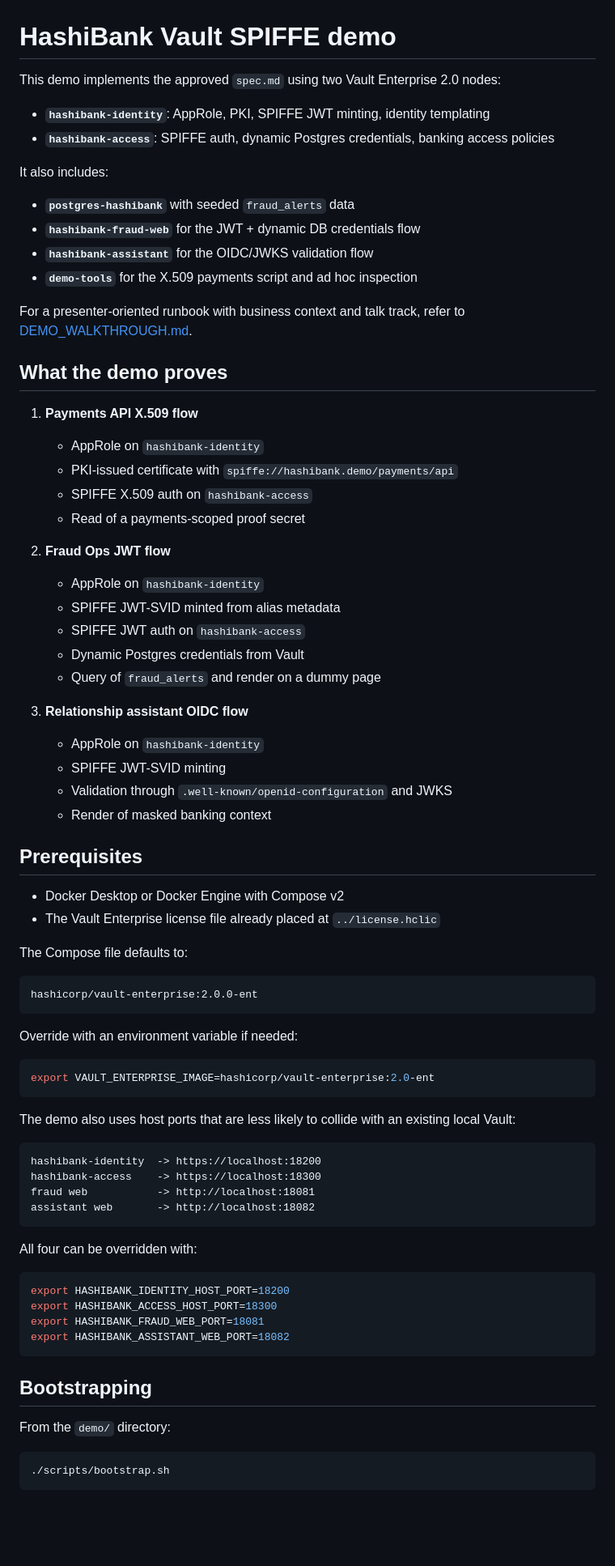
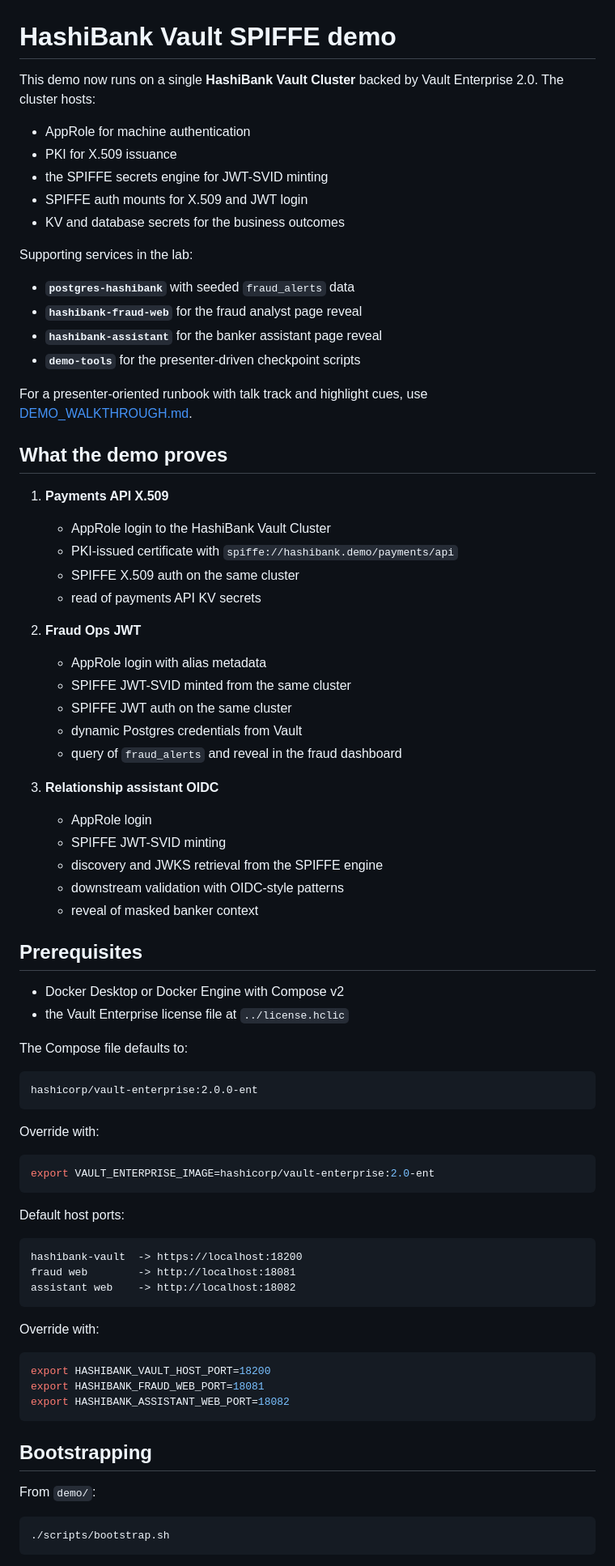
Before and after one commit to DarthVaderRC/vault-spiffe, a Markdown page: demo/README.md, the part around one of its changes. Shown at 81% size. GitHub-like rendering; blank space fills up the shorter version.

Commit message:
Refresh demo docs and deck narrative
Co-authored-by: Copilot <223556219+Copilot@users.noreply.github.com>

````diff
--- a/demo/README.md
+++ b/demo/README.md
@@ -1,44 +1,48 @@
 # HashiBank Vault SPIFFE demo
 
-This demo implements the approved `spec.md` using two Vault Enterprise 2.0 nodes:
+This demo now runs on a single **HashiBank Vault Cluster** backed by Vault Enterprise 2.0. The cluster hosts:
 
-- **`hashibank-identity`**: AppRole, PKI, SPIFFE JWT minting, identity templating
-- **`hashibank-access`**: SPIFFE auth, dynamic Postgres credentials, banking access policies
+- AppRole for machine authentication
+- PKI for X.509 issuance
+- the SPIFFE secrets engine for JWT-SVID minting
+- SPIFFE auth mounts for X.509 and JWT login
+- KV and database secrets for the business outcomes
 
-It also includes:
+Supporting services in the lab:
 
 - **`postgres-hashibank`** with seeded `fraud_alerts` data
-- **`hashibank-fraud-web`** for the JWT + dynamic DB credentials flow
-- **`hashibank-assistant`** for the OIDC/JWKS validation flow
-- **`demo-tools`** for the X.509 payments script and ad hoc inspection
+- **`hashibank-fraud-web`** for the fraud analyst page reveal
+- **`hashibank-assistant`** for the banker assistant page reveal
+- **`demo-tools`** for the presenter-driven checkpoint scripts
 
-For a presenter-oriented runbook with business context and talk track, refer to [DEMO_WALKTHROUGH.md](./DEMO_WALKTHROUGH.md).
+For a presenter-oriented runbook with talk track and highlight cues, use [DEMO_WALKTHROUGH.md](./DEMO_WALKTHROUGH.md).
 
 ## What the demo proves
 
-1. **Payments API X.509 flow**
-   - AppRole on `hashibank-identity`
+1. **Payments API X.509**
+   - AppRole login to the HashiBank Vault Cluster
    - PKI-issued certificate with `spiffe://hashibank.demo/payments/api`
-   - SPIFFE X.509 auth on `hashibank-access`
-   - Read of a payments-scoped proof secret
+   - SPIFFE X.509 auth on the same cluster
+   - read of payments API KV secrets
 
-2. **Fraud Ops JWT flow**
-   - AppRole on `hashibank-identity`
-   - SPIFFE JWT-SVID minted from alias metadata
-   - SPIFFE JWT auth on `hashibank-access`
-   - Dynamic Postgres credentials from Vault
-   - Query of `fraud_alerts` and render on a dummy page
+2. **Fraud Ops JWT**
+   - AppRole login with alias metadata
+   - SPIFFE JWT-SVID minted from the same cluster
+   - SPIFFE JWT auth on the same cluster
+   - dynamic Postgres credentials from Vault
+   - query of `fraud_alerts` and reveal in the fraud dashboard
 
-3. **Relationship assistant OIDC flow**
-   - AppRole on `hashibank-identity`
+3. **Relationship assistant OIDC**
+   - AppRole login
    - SPIFFE JWT-SVID minting
-   - Validation through `.well-known/openid-configuration` and JWKS
-   - Render of masked banking context
+   - discovery and JWKS retrieval from the SPIFFE engine
+   - downstream validation with OIDC-style patterns
+   - reveal of masked banker context
 
 ## Prerequisites
 
 - Docker Desktop or Docker Engine with Compose v2
-- The Vault Enterprise license file already placed at `../license.hclic`
+- the Vault Enterprise license file at `../license.hclic`
 
 The Compose file defaults to:
 
@@ -46,33 +50,31 @@ The Compose file defaults to:
 hashicorp/vault-enterprise:2.0.0-ent
 ```
 
-Override with an environment variable if needed:
+Override with:
 
 ```bash
 export VAULT_ENTERPRISE_IMAGE=hashicorp/vault-enterprise:2.0-ent
 ```
 
-The demo also uses host ports that are less likely to collide with an existing local Vault:
+Default host ports:
 
 ```text
-hashibank-identity  -> https://localhost:18200
-hashibank-access    -> https://localhost:18300
-fraud web           -> http://localhost:18081
-assistant web       -> http://localhost:18082
+hashibank-vault  -> https://localhost:18200
+fraud web        -> http://localhost:18081
+assistant web    -> http://localhost:18082
 ```
 
-All four can be overridden with:
+Override with:
 
 ```bash
-export HASHIBANK_IDENTITY_HOST_PORT=18200
-export HASHIBANK_ACCESS_HOST_PORT=18300
+export HASHIBANK_VAULT_HOST_PORT=18200
 export HASHIBANK_FRAUD_WEB_PORT=18081
 export HASHIBANK_ASSISTANT_WEB_PORT=18082
 ```
 
 ## Bootstrapping
 
-From the `demo/` directory:
+From `demo/`:
 
 ```bash
 ./scripts/bootstrap.sh
````
Also changed, not shown: other parts of demo/README.md (+123 -91 lines), demo/DEMO_WALKTHROUGH.md (+124 -103 lines).
